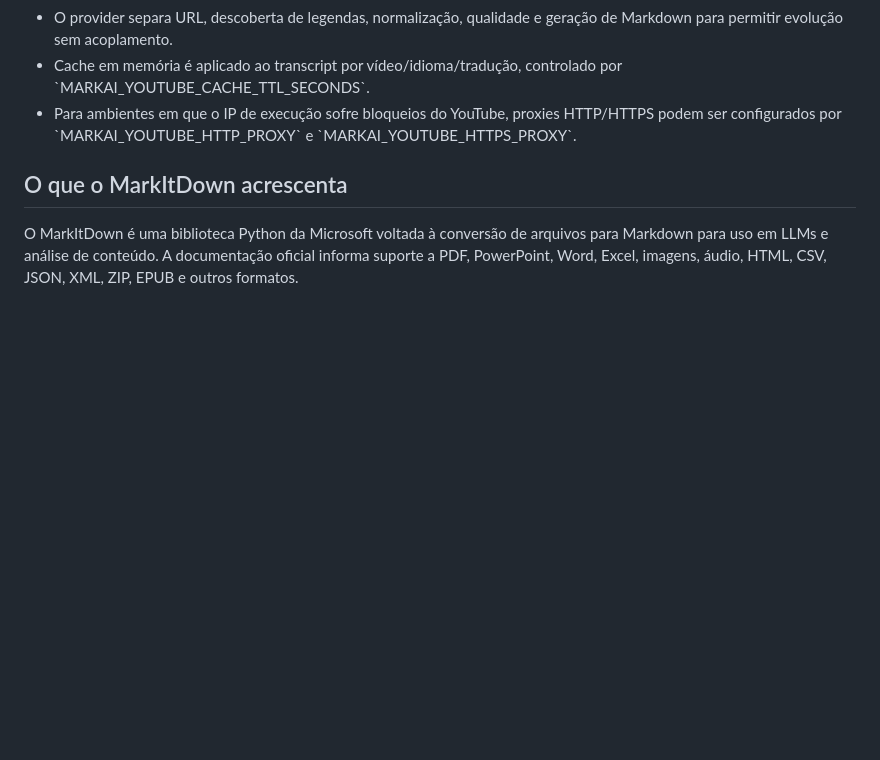
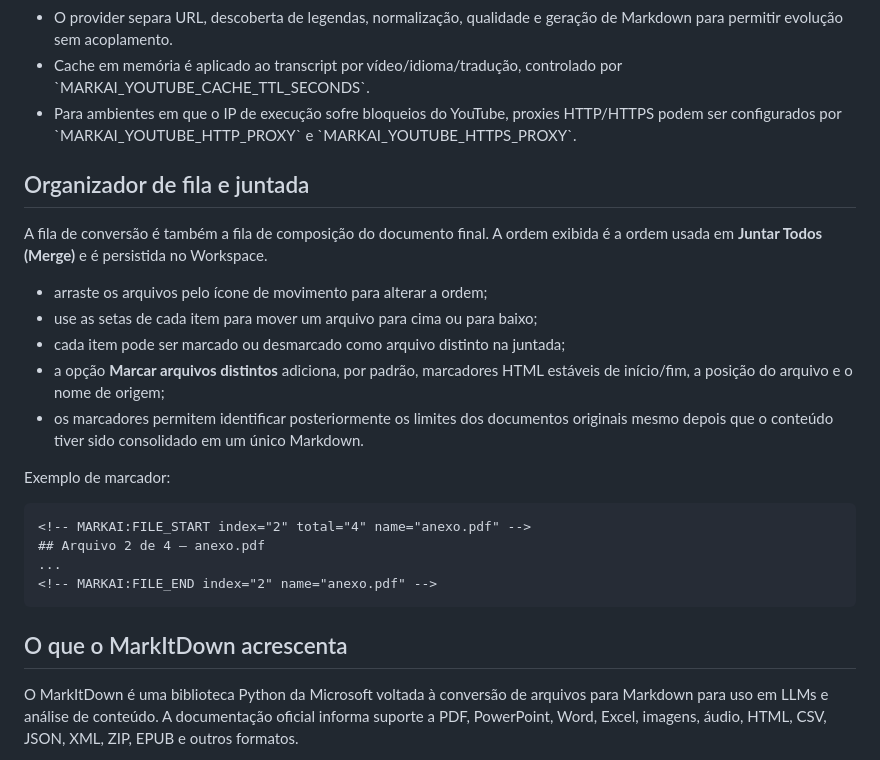
Before and after one commit to felipe11shimizu/MarkAI-Converter-v3.0-Pro, a Markdown page: README.md, the part around the change. Rendered like a GitHub page; blank space fills up the shorter version.

Commit message:
docs: document queue ordering and merge markers

````diff
--- a/README.md
+++ b/README.md
@@ -29,6 +29,25 @@ A partir da v3.3, a ingestão de URLs também passa pelo backend MarkItDown. O f
 - O provider separa URL, descoberta de legendas, normalização, qualidade e geração de Markdown para permitir evolução sem acoplamento.
 - Cache em memória é aplicado ao transcript por vídeo/idioma/tradução, controlado por \`MARKAI_YOUTUBE_CACHE_TTL_SECONDS\`.
 - Para ambientes em que o IP de execução sofre bloqueios do YouTube, proxies HTTP/HTTPS podem ser configurados por \`MARKAI_YOUTUBE_HTTP_PROXY\` e \`MARKAI_YOUTUBE_HTTPS_PROXY\`.
+
+## Organizador de fila e juntada
+
+A fila de conversão é também a fila de composição do documento final. A ordem exibida é a ordem usada em **Juntar Todos (Merge)** e é persistida no Workspace.
+
+- arraste os arquivos pelo ícone de movimento para alterar a ordem;
+- use as setas de cada item para mover um arquivo para cima ou para baixo;
+- cada item pode ser marcado ou desmarcado como arquivo distinto na juntada;
+- a opção **Marcar arquivos distintos** adiciona, por padrão, marcadores HTML estáveis de início/fim, a posição do arquivo e o nome de origem;
+- os marcadores permitem identificar posteriormente os limites dos documentos originais mesmo depois que o conteúdo tiver sido consolidado em um único Markdown.
+
+Exemplo de marcador:
+
+```html
+<!-- MARKAI:FILE_START index="2" total="4" name="anexo.pdf" -->
+## Arquivo 2 de 4 — anexo.pdf
+...
+<!-- MARKAI:FILE_END index="2" name="anexo.pdf" -->
+```
 
 ## O que o MarkItDown acrescenta
 
````
